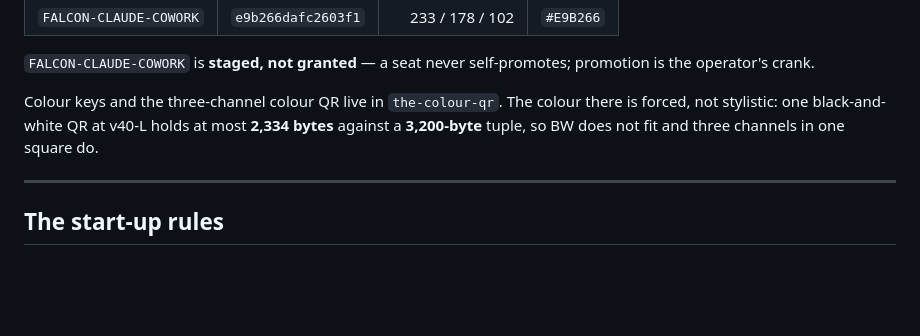
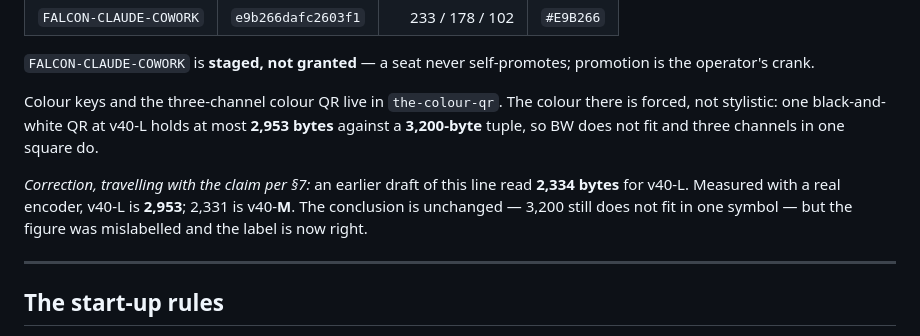
Before and after one commit to JesseBrown1980/asolaria-multiverse, a Markdown page: README.md, the part around the change. Drawn GitHub-style; blank space fills up the shorter version.

```diff
--- a/README.md
+++ b/README.md
@@ -56,8 +56,13 @@ can wear another's pid.
 operator's crank.
 
 Colour keys and the three-channel colour QR live in `the-colour-qr`. The colour there is forced,
-not stylistic: one black-and-white QR at v40-L holds at most **2,334 bytes** against a **3,200-byte**
+not stylistic: one black-and-white QR at v40-L holds at most **2,953 bytes** against a **3,200-byte**
 tuple, so BW does not fit and three channels in one square do.
+
+*Correction, travelling with the claim per §7:* an earlier draft of this line read **2,334 bytes**
+for v40-L. Measured with a real encoder, v40-L is **2,953**; 2,331 is v40-**M**. The conclusion is
+unchanged — 3,200 still does not fit in one symbol — but the figure was mislabelled and the label
+is now right.
 
 ---
 
```
